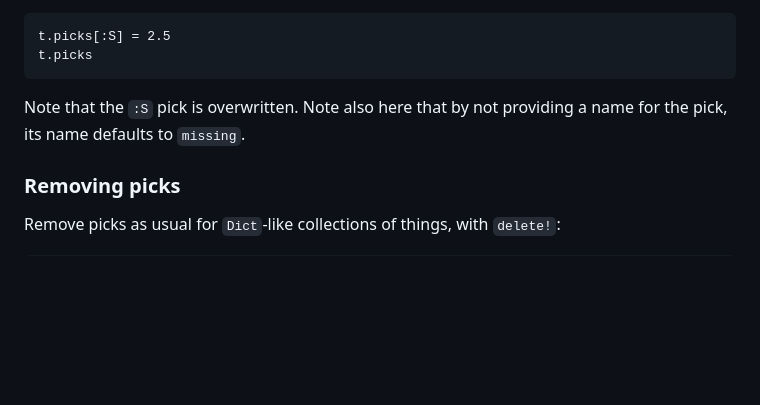
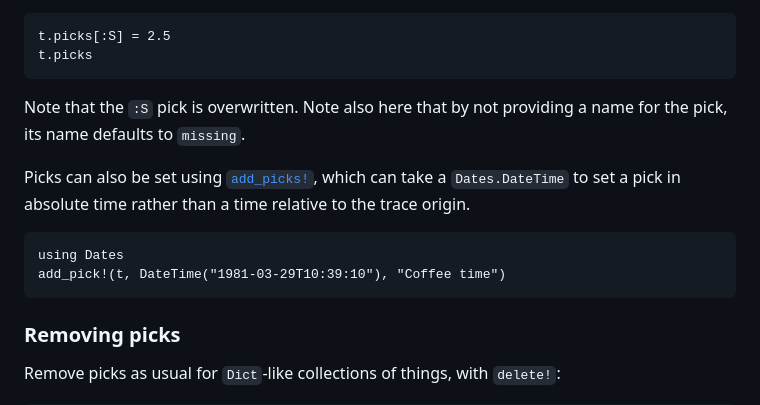
Before and after one commit to anowacki/Seis.jl, a Markdown page: docs/src/manual.md, the part around the change. GitHub-like rendering; blank space fills up the shorter version.

Commit message:
Update docs for new `add_picks!` method with DateTime
Explain the use of `add_picks!` to set a pick with a `DateTime`.

````diff
--- a/docs/src/manual.md
+++ b/docs/src/manual.md
@@ -514,6 +514,15 @@ t.picks
 Note that the `:S` pick is overwritten.  Note also here that by not providing
 a name for the pick, its name defaults to `missing`.
 
+Picks can also be set using [`add_picks!`](@ref), which can take a
+`Dates.DateTime` to set a pick in absolute time rather than a time relative
+to the trace origin.
+
+```@repl example
+using Dates
+add_pick!(t, DateTime("1981-03-29T10:39:10"), "Coffee time")
+```
+
 ### Removing picks
 Remove picks as usual for `Dict`-like collections of things, with `delete!`:
 
````
